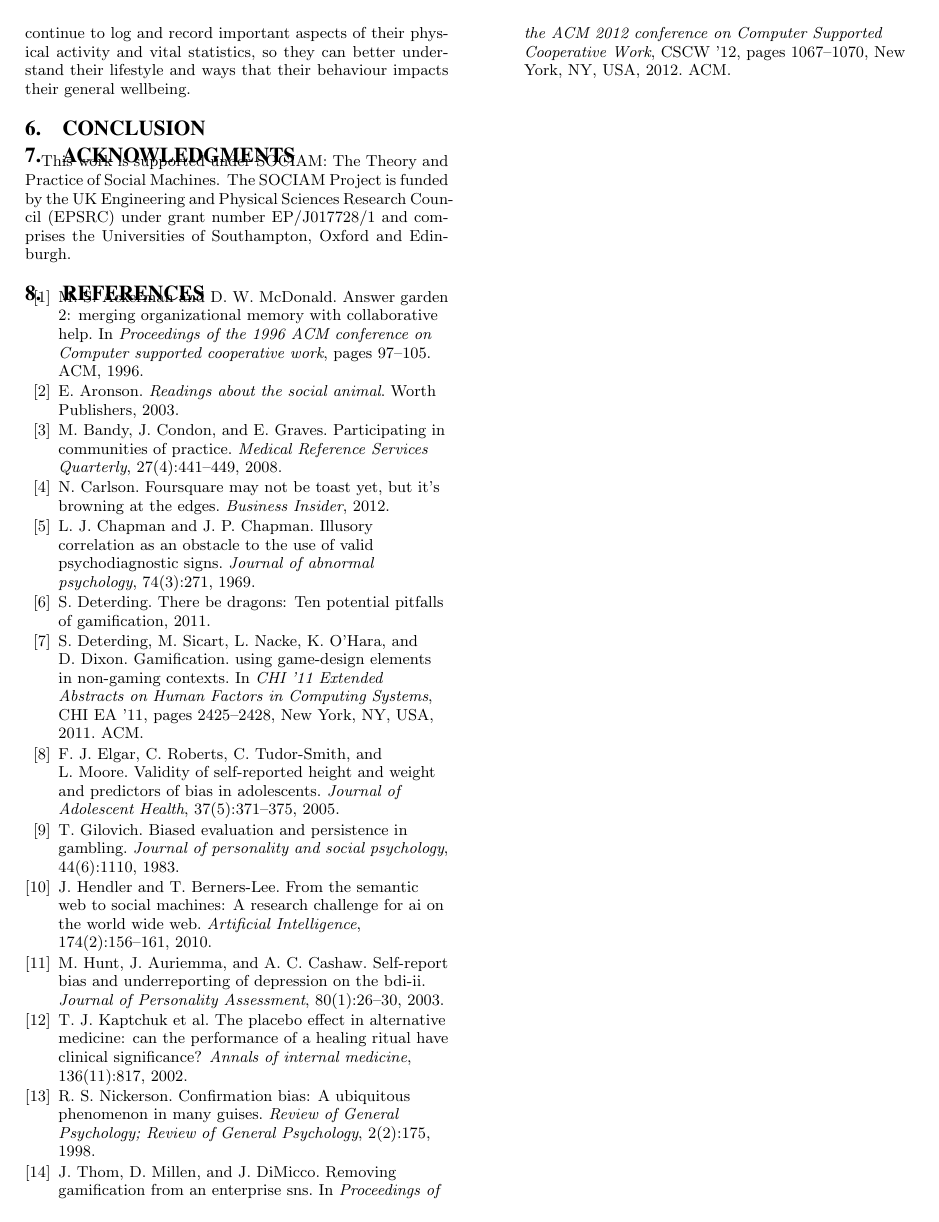
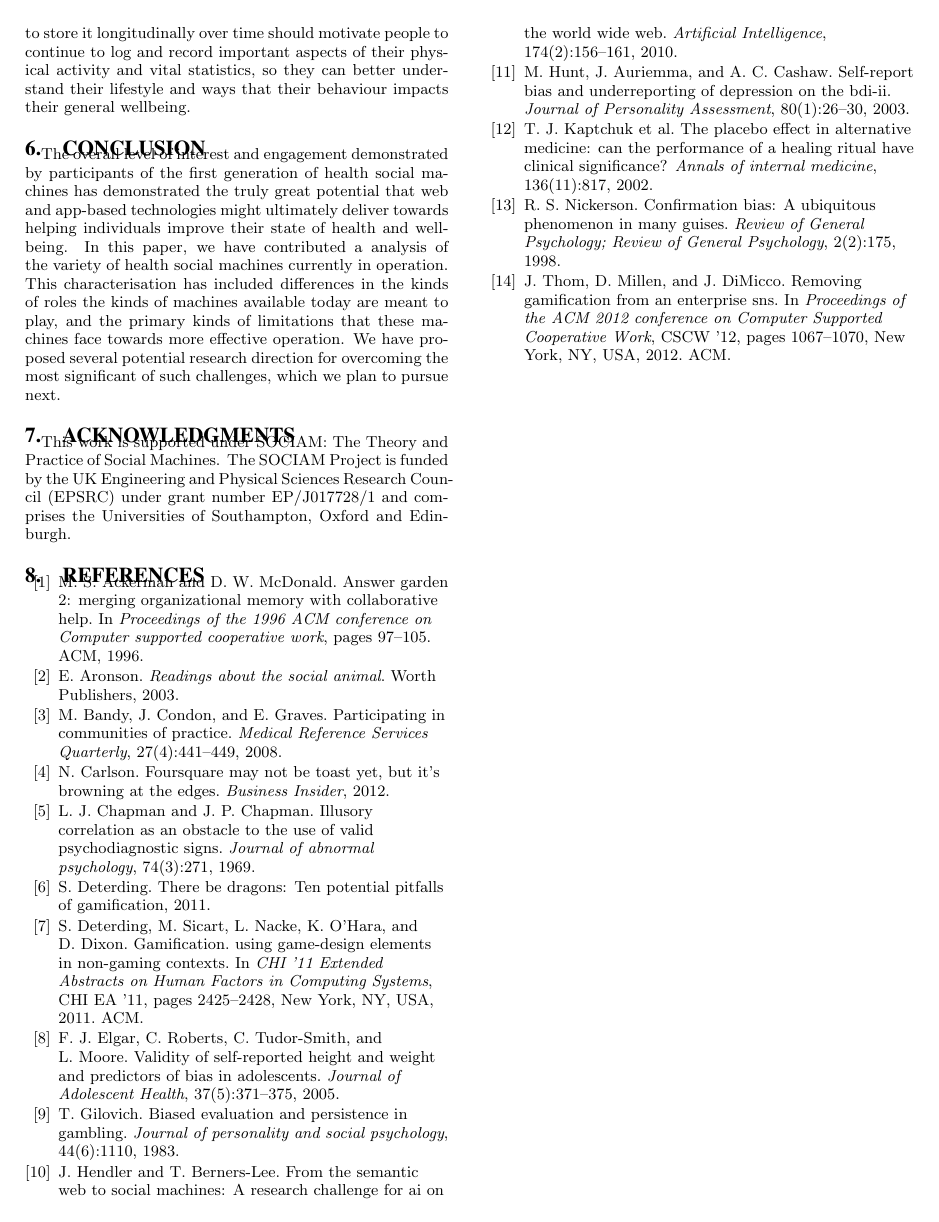
Before and after one commit to sociam/socm2013-health-social-machines, a LaTeX paper (health-social-machines.tex): page 5 of 5. Compiled offline with pdfLaTeX.

Commit message:
health machines

```diff
--- a/health-social-machines.tex
+++ b/health-social-machines.tex
@@ -592,6 +592,26 @@ their behaviour impacts their general wellbeing.
 
 \section{Conclusion}
 
+The overall level of interest and engagement demonstrated by
+participants of the first generation of health social machines has
+demonstrated the truly great potential that web and app-based
+technologies might ultimately deliver towards helping individuals
+improve their state of health and well-being. In this paper, we have
+contributed a analysis of the variety of health social machines
+currently in operation.  This characterisation has included
+differences in the kinds of roles the kinds of machines available
+today are meant to play, and the primary kinds of limitations that
+these machines face towards more effective operation.  We have
+proposed several potential research direction for overcoming the most
+significant of such challenges, which we plan to pursue next.
+
+%% individuals play in the machine, the
+%% kinds of support received and given, and the overall objectives
+%% sought.  We then described a number of challenges towards making these
+%% machines achieve their ultimate goals, pertaining to the methods used
+%% to motivate participation, elicit knowledge, and the general notion of
+%%patient-centered diagnosis.
+
 %%
 %% Gym Membership: Thaler & Susstein
 %% Group bias :: it's all in the knowledge elicitation
```
Also changed, not shown: health-social-machines.pdf, health-social-machines.tex (2 more changed lines).
